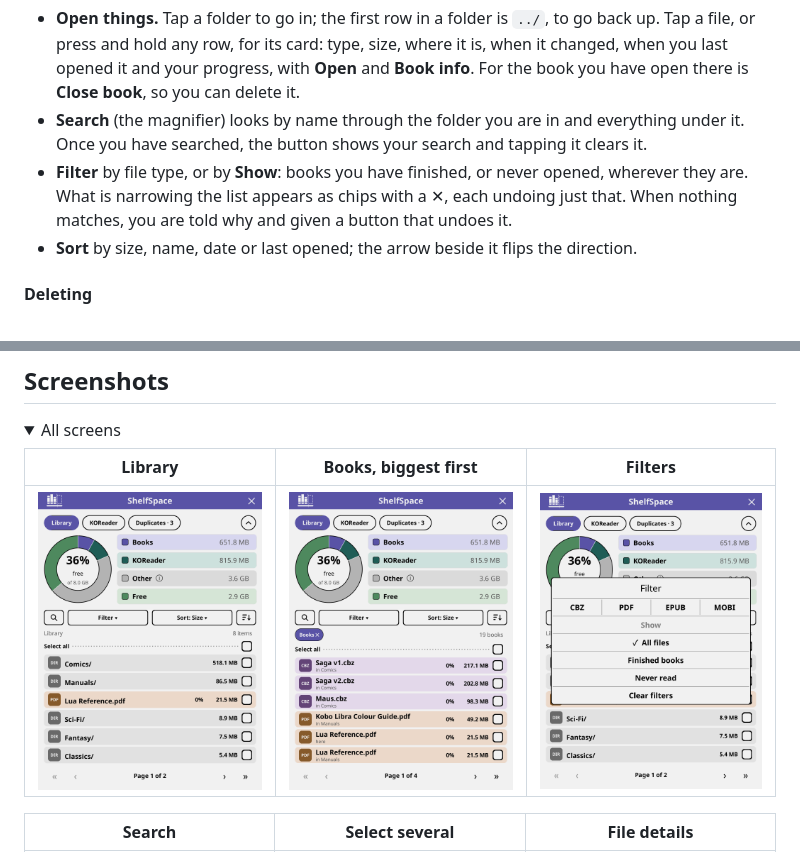
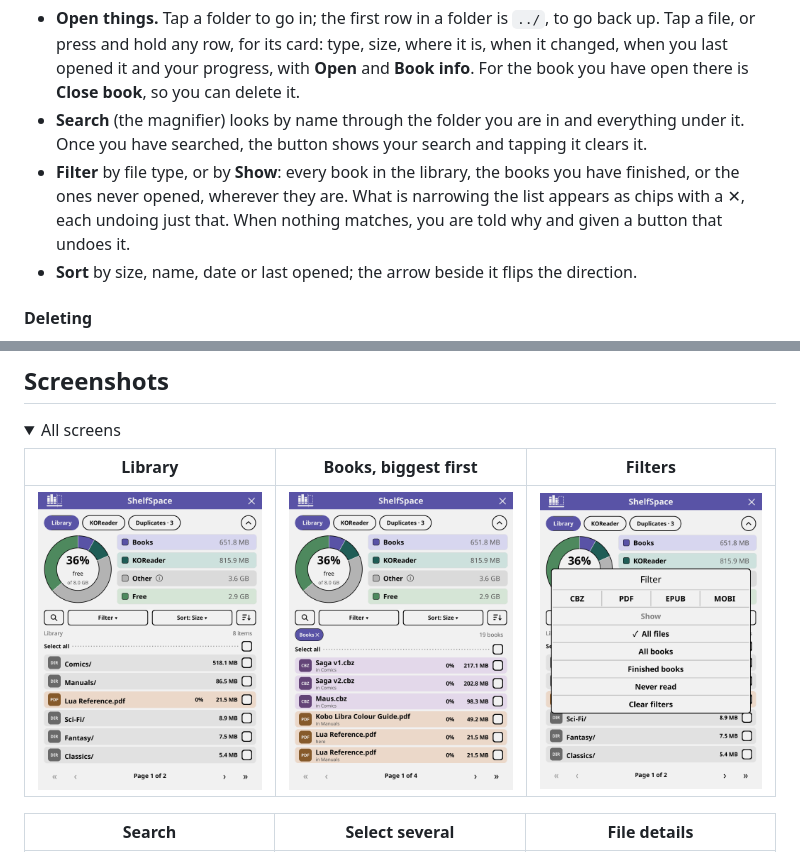
Before and after one commit to ghepting/shelfspace.koplugin, a Markdown page: README.md, 2 parts joined by grey strips. GitHub-like rendering; pictures changed too: assets/filter.png; folded sections open.

Commit message:
feat: add All books to Filter › Show, the way into every book since the legend stopped being tappable

```diff
--- a/README.md
+++ b/README.md
@@ -55,7 +55,7 @@ Under it, your files, largest first. Each row has a tile for its type, a colour
 
 - **Open things.** Tap a folder to go in; the first row in a folder is `../`, to go back up. Tap a file, or press and hold any row, for its card: type, size, where it is, when it changed, when you last opened it and your progress, with **Open** and **Book info**. For the book you have open there is **Close book**, so you can delete it.
 - **Search** (the magnifier) looks by name through the folder you are in and everything under it. Once you have searched, the button shows your search and tapping it clears it.
-- **Filter** by file type, or by **Show**: books you have finished, or never opened, wherever they are. What is narrowing the list appears as chips with a ✕, each undoing just that. When nothing matches, you are told why and given a button that undoes it.
+- **Filter** by file type, or by **Show**: every book in the library, the books you have finished, or the ones never opened, wherever they are. What is narrowing the list appears as chips with a ✕, each undoing just that. When nothing matches, you are told why and given a button that undoes it.
 - **Sort** by size, name, date or last opened; the arrow beside it flips the direction.
 
 #### Deleting
```
Also changed, not shown: 3 other files.
